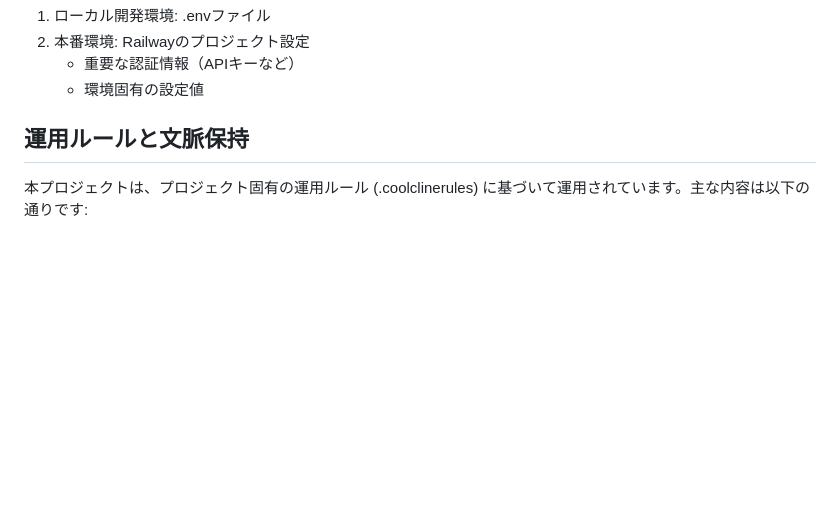
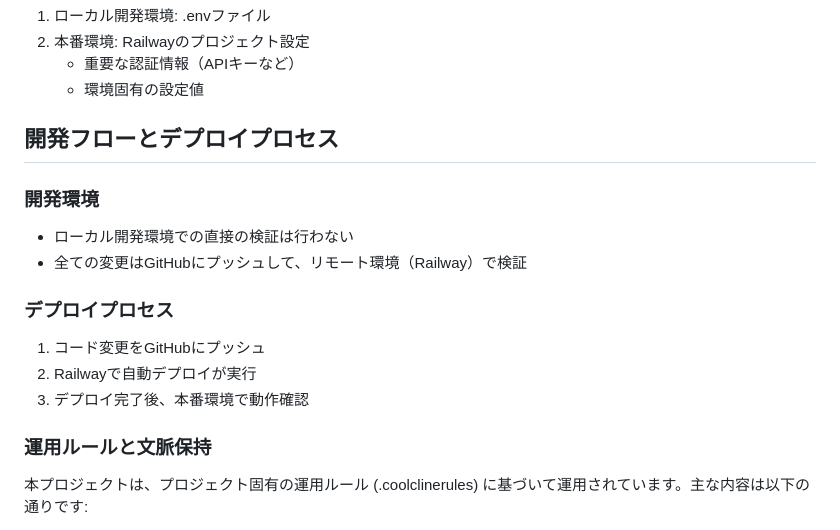
Before and after one commit to etecoo/hashtag-generator, a Markdown page: docs/project-context/00-CORE.md, the part around the change. GitHub-like rendering; blank space fills up the shorter version.

Commit message:
docs: 開発フローとデプロイプロセスの情報を追加

```diff
--- a/docs/project-context/00-CORE.md
+++ b/docs/project-context/00-CORE.md
@@ -41,7 +41,17 @@ docs/
    - 重要な認証情報（APIキーなど）
    - 環境固有の設定値
 
-## 運用ルールと文脈保持
+## 開発フローとデプロイプロセス
+### 開発環境
+- ローカル開発環境での直接の検証は行わない
+- 全ての変更はGitHubにプッシュして、リモート環境（Railway）で検証
+
+### デプロイプロセス
+1. コード変更をGitHubにプッシュ
+2. Railwayで自動デプロイが実行
+3. デプロイ完了後、本番環境で動作確認
+
+### 運用ルールと文脈保持
 本プロジェクトは、プロジェクト固有の運用ルール (.coolclinerules) に基づいて運用されています。主な内容は以下の通りです:
 - 新規プロジェクト検出時の自動ドキュメント生成
 - 文脈保持とエラー解決プロセスの詳細記録
```
